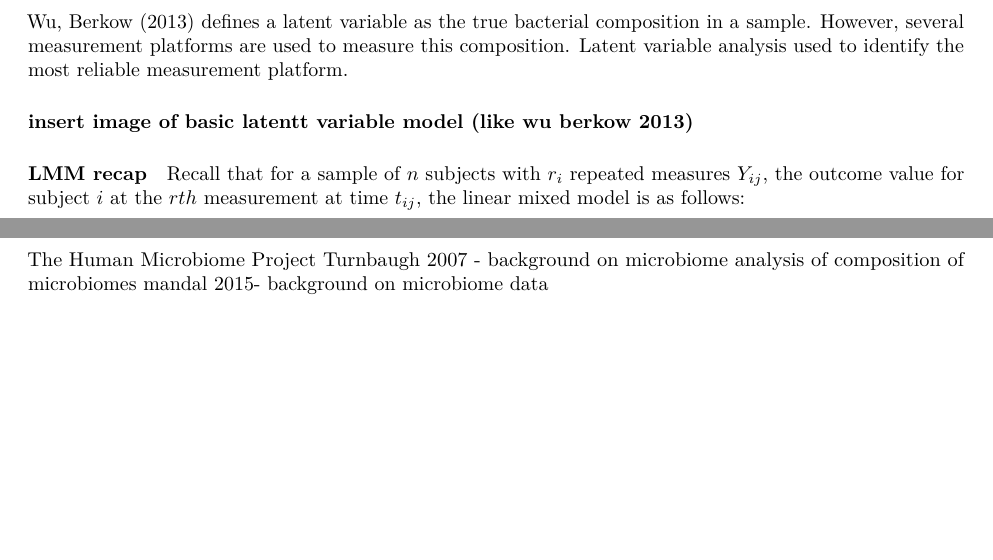
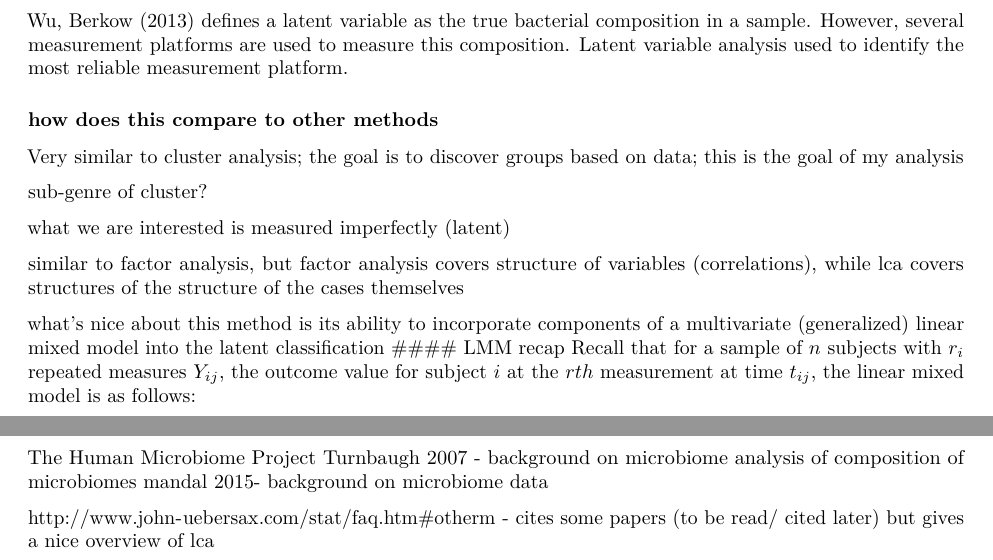
Before and after one commit to caseyicesakamoto/CUANSCHUTZ, an R Markdown document (Thesis/Methods/Preliminary Thesis Outline.Rmd): two parts of pages 3 and 5 of 5, joined at a grey line, cut so that both start at the same text, the shorter picture padded with empty space. Rendered offline with R 4.5, knitr and Pandoc, then LaTeX, with nearby package versions.

Commit message:
thesis stuff

```diff
--- a/Thesis/Methods/Preliminary Thesis Outline.Rmd
+++ b/Thesis/Methods/Preliminary Thesis Outline.Rmd
@@ -103,8 +105,17 @@ For example, we can't measure self-esteem (latent), but we can use the compiled
 
 Wu, Berkow (2013) defines a latent variable as the true bacterial composition in a sample. However, several measurement platforms are used to measure this composition. Latent variable analysis used to identify the most reliable measurement platform.
 
-#### insert image of basic latentt variable model (like wu berkow 2013)
+### how does this compare to other methods
 
+Very similar to cluster analysis; the goal is to discover groups based on data; this is the goal of my analysis
+
+sub-genre of cluster?
+
+what we are interested is measured imperfectly (latent)
+
+similar to factor analysis, but factor analysis covers structure of variables (correlations), while lca covers structures of the structure of the cases themselves
+
+what's nice about this method is its ability to incorporate components of a multivariate (generalized) linear mixed model into the latent classification
 #### LMM recap
 Recall that for a sample of $n$ subjects with $r_i$ repeated measures $Y_{ij}$, the outcome value for subject $i$ at the $rth$ measurement at time $t_{ij}$, the linear mixed model is as follows:
 
@@ -219,3 +230,5 @@ https://www.cysticfibrosis.org.uk/what-is-cystic-fibrosis/how-does-cystic-fibros
 
 The Human Microbiome Project Turnbaugh 2007 - background on microbiome
 analysis of composition of microbiomes mandal 2015- background on microbiome data
+
+http://www.john-uebersax.com/stat/faq.htm#otherm - cites some papers (to be read/ cited later) but gives a nice overview of lca
```
Also changed, not shown: Thesis/Methods/Preliminary Thesis Outline.Rmd (2 more changed lines).
